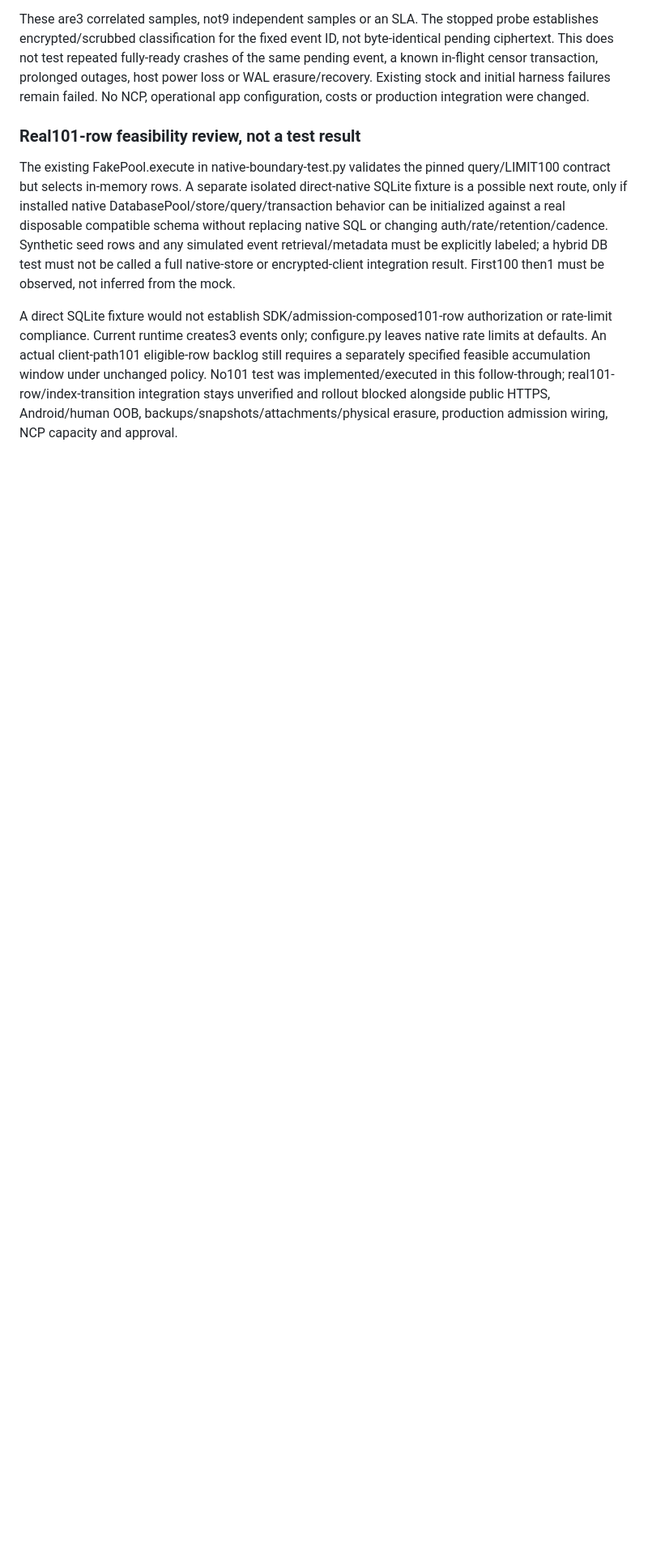
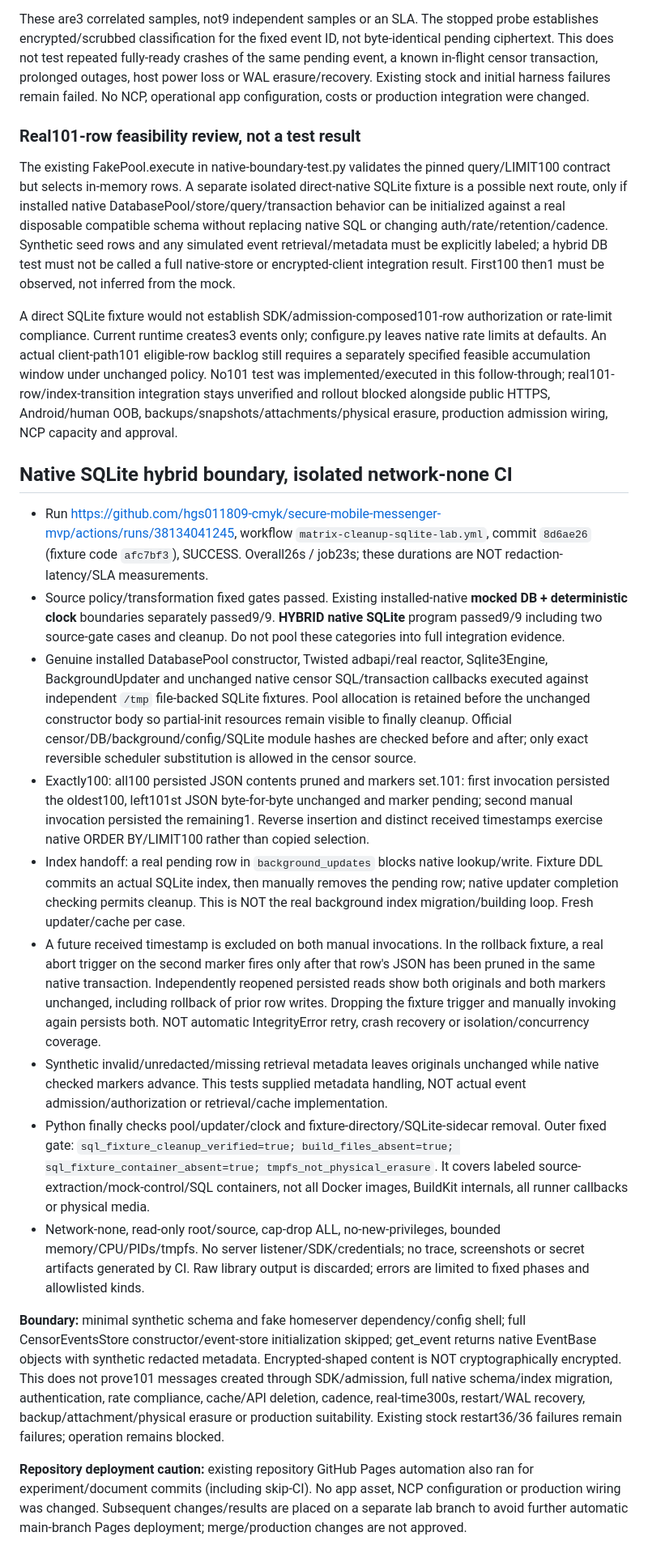
Before and after one commit to hgs011809-cmyk/secure-mobile-messenger-mvp, a Markdown page: experimental/matrix-cleanup-candidate/RESULTS.md, the part around the change. Shown at 81% size. GitHub-like rendering; blank space fills up the shorter version.

```diff
--- a/experimental/matrix-cleanup-candidate/RESULTS.md
+++ b/experimental/matrix-cleanup-candidate/RESULTS.md
@@ -76,3 +76,19 @@ These are3 correlated samples, not9 independent samples or an SLA. The stopped p
 The existing FakePool.execute in native-boundary-test.py validates the pinned query/LIMIT100 contract but selects in-memory rows. A separate isolated direct-native SQLite fixture is a possible next route, only if installed native DatabasePool/store/query/transaction behavior can be initialized against a real disposable compatible schema without replacing native SQL or changing auth/rate/retention/cadence. Synthetic seed rows and any simulated event retrieval/metadata must be explicitly labeled; a hybrid DB test must not be called a full native-store or encrypted-client integration result. First100 then1 must be observed, not inferred from the mock.
 
 A direct SQLite fixture would not establish SDK/admission-composed101-row authorization or rate-limit compliance. Current runtime creates3 events only; configure.py leaves native rate limits at defaults. An actual client-path101 eligible-row backlog still requires a separately specified feasible accumulation window under unchanged policy. No101 test was implemented/executed in this follow-through; real101-row/index-transition integration stays unverified and rollout blocked alongside public HTTPS, Android/human OOB, backups/snapshots/attachments/physical erasure, production admission wiring, NCP capacity and approval.
+
+## Native SQLite hybrid boundary, isolated network-none CI
+
+- Run https://github.com/hgs011809-cmyk/secure-mobile-messenger-mvp/actions/runs/38134041245, workflow `matrix-cleanup-sqlite-lab.yml`, commit `8d6ae26` (fixture code `afc7bf3`), SUCCESS. Overall26s / job23s; these durations are NOT redaction-latency/SLA measurements.
+- Source policy/transformation fixed gates passed. Existing installed-native **mocked DB + deterministic clock** boundaries separately passed9/9. **HYBRID native SQLite** program passed9/9 including two source-gate cases and cleanup. Do not pool these categories into full integration evidence.
+- Genuine installed DatabasePool constructor, Twisted adbapi/real reactor, Sqlite3Engine, BackgroundUpdater and unchanged native censor SQL/transaction callbacks executed against independent `/tmp` file-backed SQLite fixtures. Pool allocation is retained before the unchanged constructor body so partial-init resources remain visible to finally cleanup. Official censor/DB/background/config/SQLite module hashes are checked before and after; only exact reversible scheduler substitution is allowed in the censor source.
+- Exactly100: all100 persisted JSON contents pruned and markers set.101: first invocation persisted the oldest100, left101st JSON byte-for-byte unchanged and marker pending; second manual invocation persisted the remaining1. Reverse insertion and distinct received timestamps exercise native ORDER BY/LIMIT100 rather than copied selection.
+- Index handoff: a real pending row in `background_updates` blocks native lookup/write. Fixture DDL commits an actual SQLite index, then manually removes the pending row; native updater completion checking permits cleanup. This is NOT the real background index migration/building loop. Fresh updater/cache per case.
+- A future received timestamp is excluded on both manual invocations. In the rollback fixture, a real abort trigger on the second marker fires only after that row's JSON has been pruned in the same native transaction. Independently reopened persisted reads show both originals and both markers unchanged, including rollback of prior row writes. Dropping the fixture trigger and manually invoking again persists both. NOT automatic IntegrityError retry, crash recovery or isolation/concurrency coverage.
+- Synthetic invalid/unredacted/missing retrieval metadata leaves originals unchanged while native checked markers advance. This tests supplied metadata handling, NOT actual event admission/authorization or retrieval/cache implementation.
+- Python finally checks pool/updater/clock and fixture-directory/SQLite-sidecar removal. Outer fixed gate: `sql_fixture_cleanup_verified=true; build_files_absent=true; sql_fixture_container_absent=true; tmpfs_not_physical_erasure`. It covers labeled source-extraction/mock-control/SQL containers, not all Docker images, BuildKit internals, all runner callbacks or physical media.
+- Network-none, read-only root/source, cap-drop ALL, no-new-privileges, bounded memory/CPU/PIDs/tmpfs. No server listener/SDK/credentials; no trace, screenshots or secret artifacts generated by CI. Raw library output is discarded; errors are limited to fixed phases and allowlisted kinds.
+
+**Boundary:** minimal synthetic schema and fake homeserver dependency/config shell; full CensorEventsStore constructor/event-store initialization skipped; get_event returns native EventBase objects with synthetic redacted metadata. Encrypted-shaped content is NOT cryptographically encrypted. This does not prove101 messages created through SDK/admission, full native schema/index migration, authentication, rate compliance, cache/API deletion, cadence, real-time300s, restart/WAL recovery, backup/attachment/physical erasure or production suitability. Existing stock restart36/36 failures remain failures; operation remains blocked.
+
+**Repository deployment caution:** existing repository GitHub Pages automation also ran for experiment/document commits (including skip-CI). No app asset, NCP configuration or production wiring was changed. Subsequent changes/results are placed on a separate lab branch to avoid further automatic main-branch Pages deployment; merge/production changes are not approved.
```
Also changed, not shown: experimental/matrix-cleanup-candidate/README.md (+3 -3 lines).
